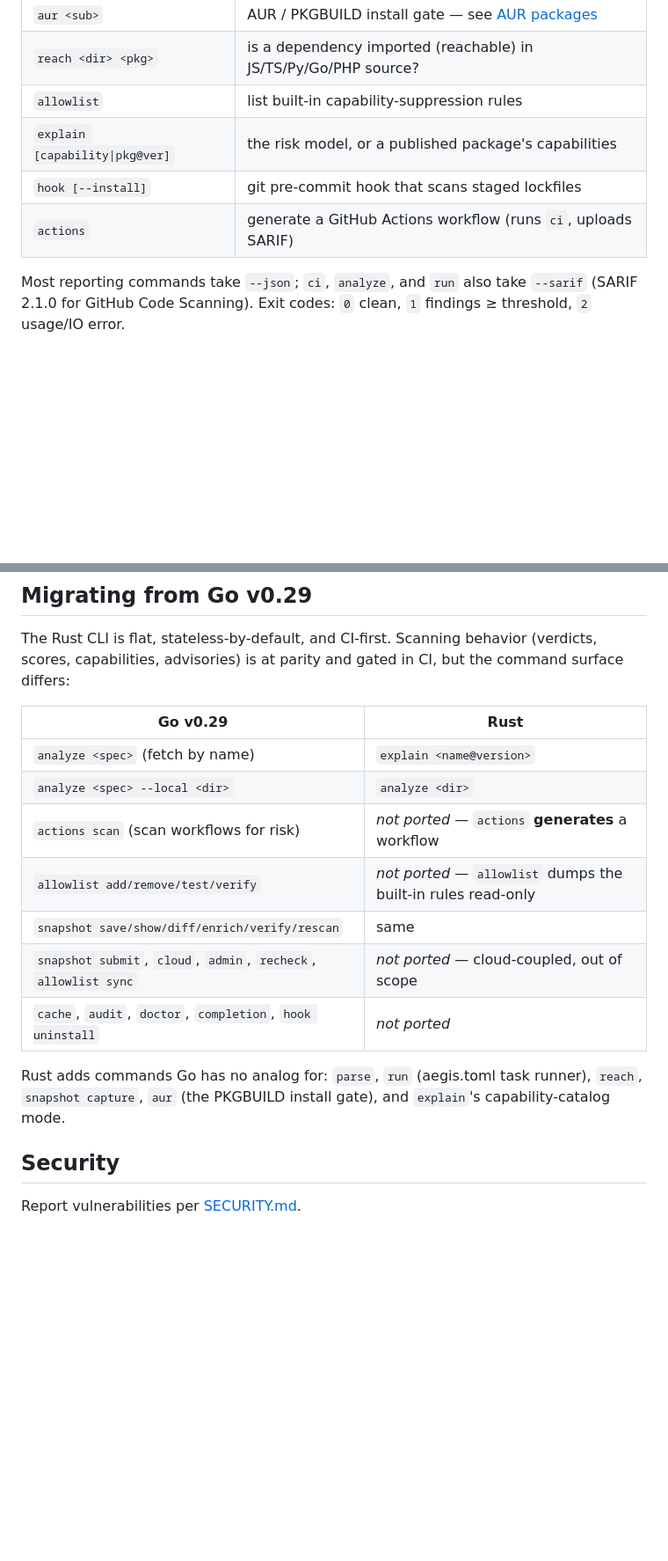
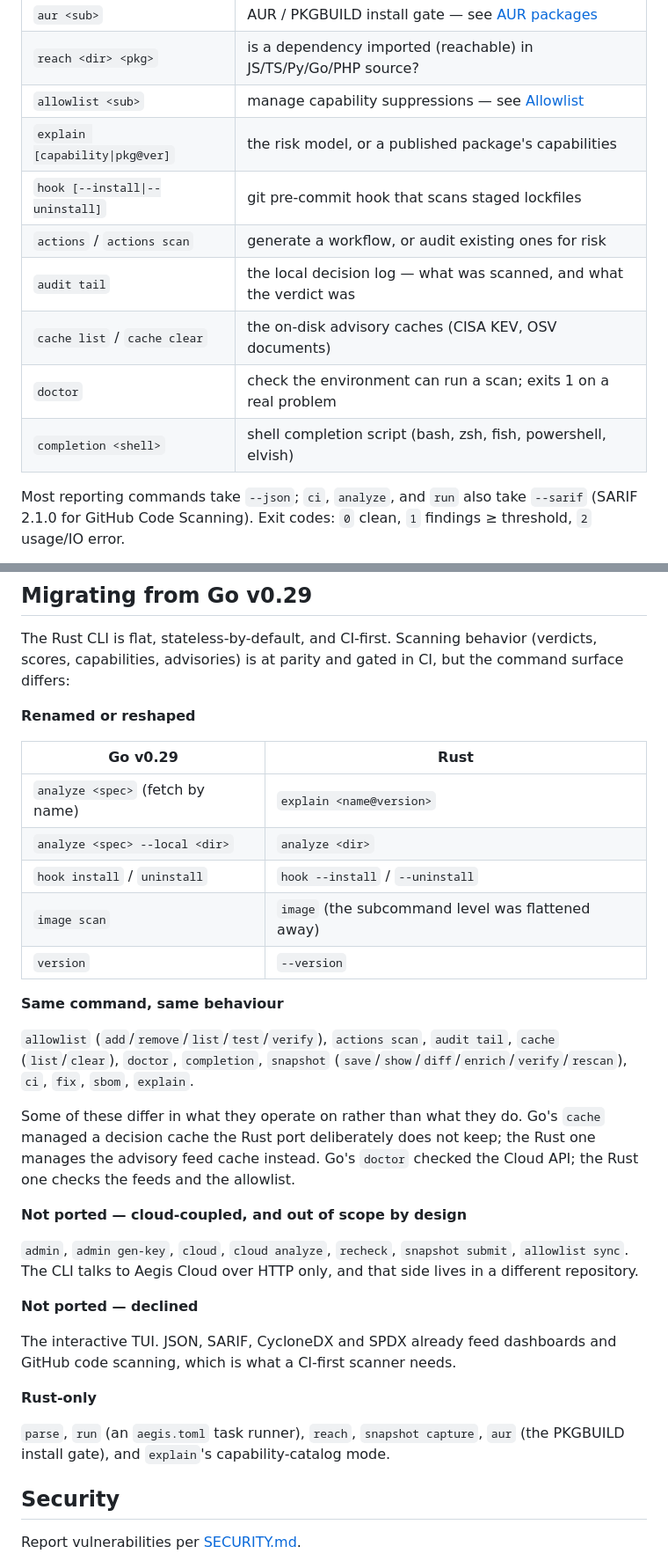
Before and after one commit to qwexvf/aegis-cli, a Markdown page: README.md, 2 parts joined by grey strips. Shown at 88% size. GitHub-like rendering; blank space fills up the shorter version.

Commit message:
docs: readme for the seven ported local commands
Adds completion, doctor, cache, and audit to the command table, updates
hook (now uninstalls), allowlist (now mutates), and actions (now scans),
and adds an Allowlist section covering the three layers and why --reason
is required.

Rewrites the Go v0.29 migration section. It listed `actions scan`,
`allowlist add/remove/test/verify`, `cache`, `audit`, `doctor`,
`completion` and `hook uninstall` as not ported; all seven now are.
What remains unported is only the cloud-coupled surface and the declined
TUI, so the section is now split by reason rather than being one flat
list of gaps.

Notes where a ported command operates on something different — Go's
cache managed a decision cache this port does not keep, and Go's doctor
checked the Cloud API — rather than implying they are identical.

617 -> 657 tests. Verified every command in the table exists in the
binary and that nothing in the binary is missing from the table.

```diff
--- a/README.md
+++ b/README.md
@@ -46,10 +46,14 @@ macOS is enough; there is no cgo boundary and no separate grammar toolchain.
 | `snapshot <sub>` | `aegis.lock` lifecycle — see [Snapshots](#snapshots) |
 | `aur <sub>` | AUR / PKGBUILD install gate — see [AUR packages](#aur-packages) |
 | `reach <dir> <pkg>` | is a dependency imported (reachable) in JS/TS/Py/Go/PHP source? |
-| `allowlist` | list built-in capability-suppression rules |
+| `allowlist <sub>` | manage capability suppressions — see [Allowlist](#allowlist) |
 | `explain [capability\|pkg@ver]` | the risk model, or a published package's capabilities |
-| `hook [--install]` | git pre-commit hook that scans staged lockfiles |
-| `actions` | generate a GitHub Actions workflow (runs `ci`, uploads SARIF) |
+| `hook [--install\|--uninstall]` | git pre-commit hook that scans staged lockfiles |
+| `actions` / `actions scan` | generate a workflow, or audit existing ones for risk |
+| `audit tail` | the local decision log — what was scanned, and what the verdict was |
+| `cache list` / `cache clear` | the on-disk advisory caches (CISA KEV, OSV documents) |
+| `doctor` | check the environment can run a scan; exits 1 on a real problem |
+| `completion <shell>` | shell completion script (bash, zsh, fish, powershell, elvish) |
 
 Most reporting commands take `--json`; `ci`, `analyze`, and `run` also take
 `--sarif` (SARIF 2.1.0 for GitHub Code Scanning). Exit codes: `0` clean, `1`
@@ -254,19 +290,44 @@ The Rust CLI is flat, stateless-by-default, and CI-first. Scanning behavior
 (verdicts, scores, capabilities, advisories) is at parity and gated in CI, but
 the command surface differs:
 
+**Renamed or reshaped**
+
 | Go v0.29 | Rust |
 |---|---|
 | `analyze <spec>` (fetch by name) | `explain <name@version>` |
 | `analyze <spec> --local <dir>` | `analyze <dir>` |
-| `actions scan` (scan workflows for risk) | *not ported* — `actions` **generates** a workflow |
-| `allowlist add/remove/test/verify` | *not ported* — `allowlist` dumps the built-in rules read-only |
-| `snapshot save/show/diff/enrich/verify/rescan` | same |
-| `snapshot submit`, `cloud`, `admin`, `recheck`, `allowlist sync` | *not ported* — cloud-coupled, out of scope |
-| `cache`, `audit`, `doctor`, `completion`, `hook uninstall` | *not ported* |
+| `hook install` / `uninstall` | `hook --install` / `--uninstall` |
+| `image scan` | `image` (the subcommand level was flattened away) |
+| `version` | `--version` |
 
-Rust adds commands Go has no analog for: `parse`, `run` (aegis.toml task
-runner), `reach`, `snapshot capture`, `aur` (the PKGBUILD install gate), and
-`explain`'s capability-catalog mode.
+**Same command, same behaviour**
+
+`allowlist` (`add`/`remove`/`list`/`test`/`verify`), `actions scan`, `audit
+tail`, `cache` (`list`/`clear`), `doctor`, `completion`, `snapshot`
+(`save`/`show`/`diff`/`enrich`/`verify`/`rescan`), `ci`, `fix`, `sbom`,
+`explain`.
+
+Some of these differ in what they operate on rather than what they do.
+Go's `cache` managed a decision cache the Rust port deliberately does not
+keep; the Rust one manages the advisory feed cache instead. Go's `doctor`
+checked the Cloud API; the Rust one checks the feeds and the allowlist.
+
+**Not ported — cloud-coupled, and out of scope by design**
+
+`admin`, `admin gen-key`, `cloud`, `cloud analyze`, `recheck`,
+`snapshot submit`, `allowlist sync`. The CLI talks to Aegis Cloud over
+HTTP only, and that side lives in a different repository.
+
+**Not ported — declined**
+
+The interactive TUI. JSON, SARIF, CycloneDX and SPDX already feed
+dashboards and GitHub code scanning, which is what a CI-first scanner
+needs.
+
+**Rust-only**
+
+`parse`, `run` (an `aegis.toml` task runner), `reach`, `snapshot capture`,
+`aur` (the PKGBUILD install gate), and `explain`'s capability-catalog mode.
 
 ## Security
 
```
Also changed, not shown: other parts of README.md (+33 -1 lines).
